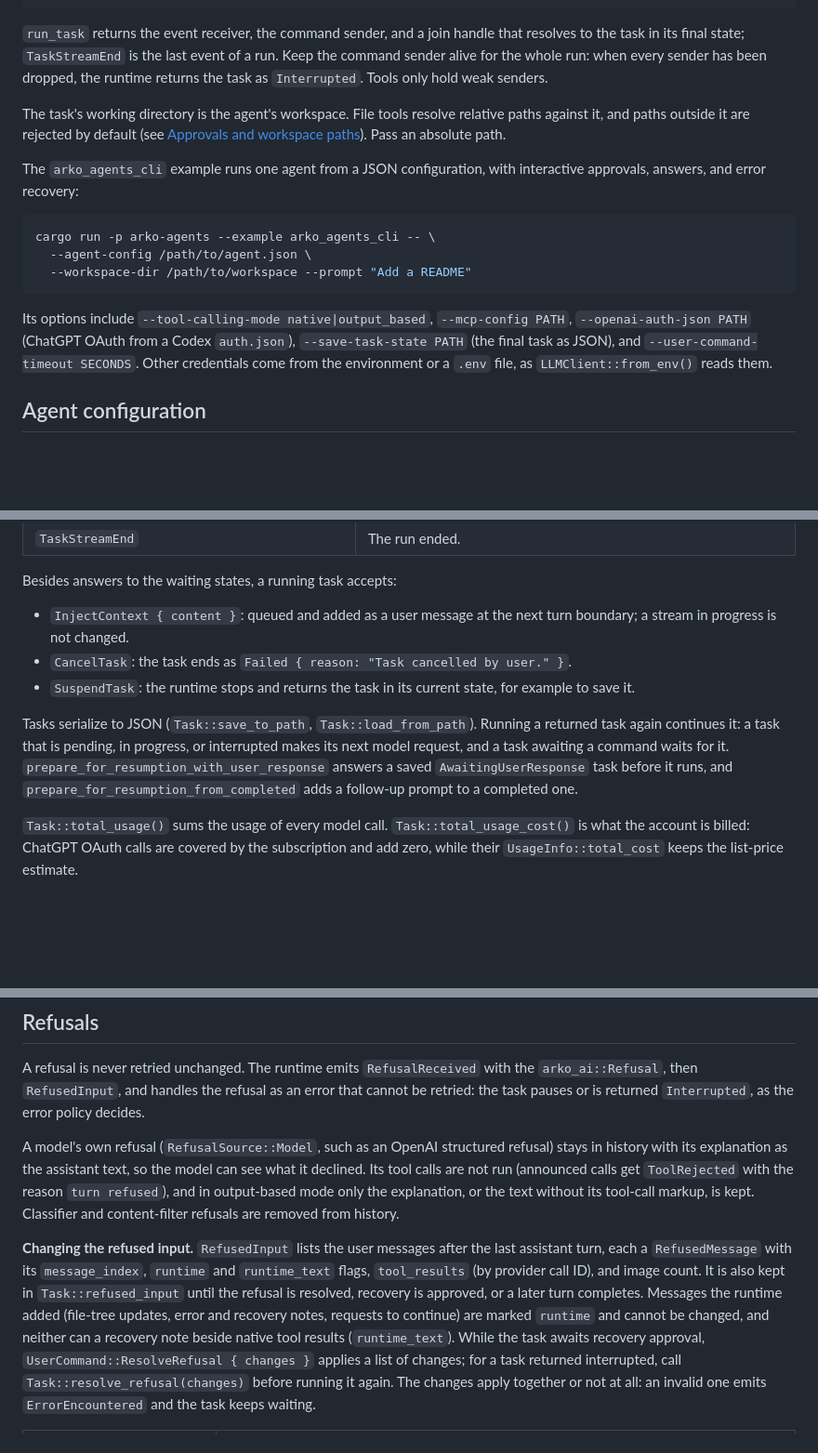
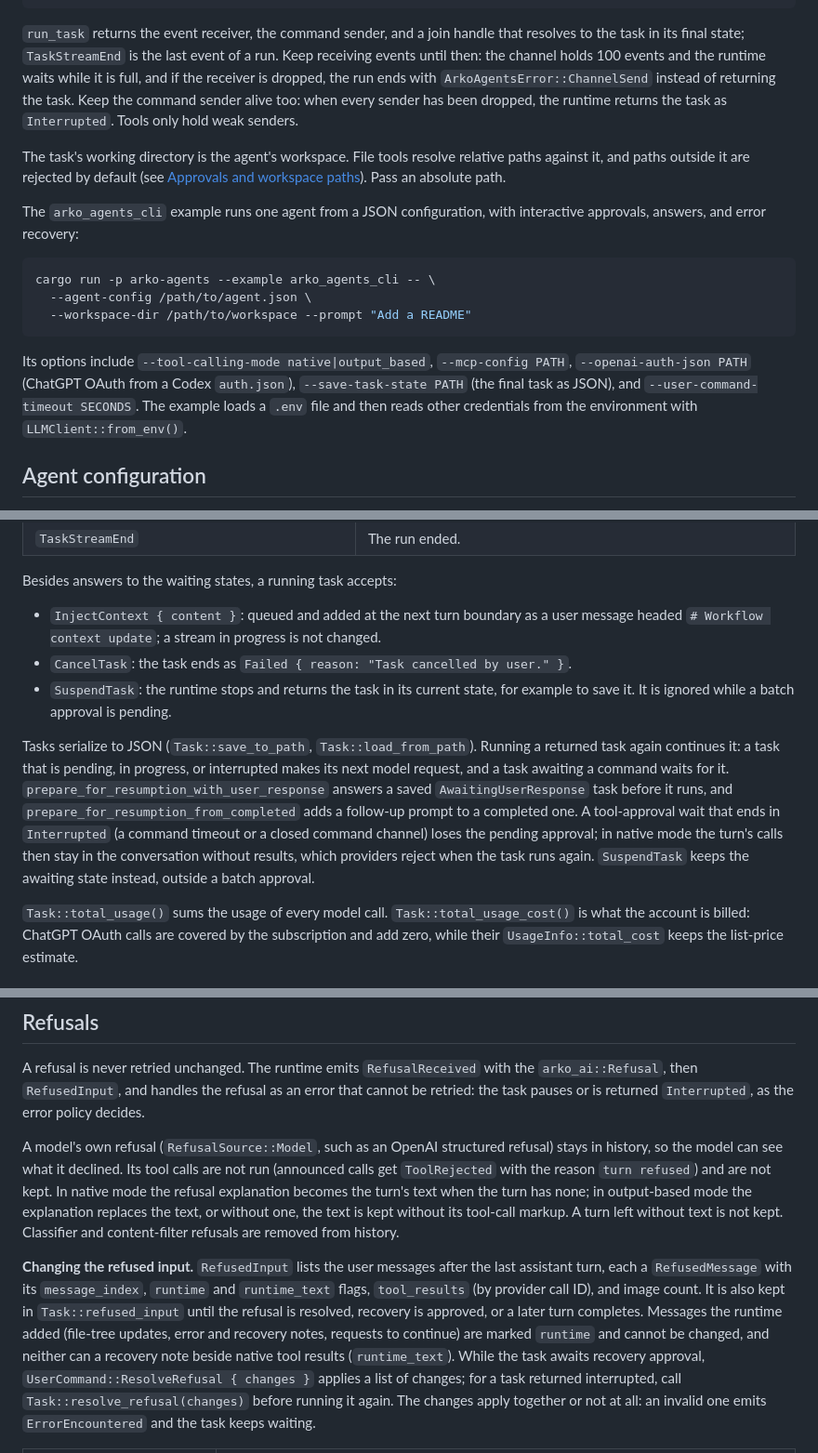
Before and after one commit to mesa-hills-research/arko_framework, a Markdown page: arko-agents/README.md, 3 parts joined by grey strips. Shown at 93% size. Rendered like a GitHub page; blank space fills up the shorter version.

```diff
--- a/arko-agents/README.md
+++ b/arko-agents/README.md
@@ -95,8 +95,10 @@ async fn main() -> Result<(), Box<dyn std::error::Error>> {
 
 `run_task` returns the event receiver, the command sender, and a join handle that
 resolves to the task in its final state; `TaskStreamEnd` is the last event of a run. Keep
-the command sender alive for the whole run: when every sender has been dropped, the
-runtime returns the task as `Interrupted`. Tools only hold weak senders.
+receiving events until then: the channel holds 100 events and the runtime waits while it
+is full, and if the receiver is dropped, the run ends with `ArkoAgentsError::ChannelSend`
+instead of returning the task. Keep the command sender alive too: when every sender has
+been dropped, the runtime returns the task as `Interrupted`. Tools only hold weak senders.
 
 The task's working directory is the agent's workspace. File tools resolve relative paths
 against it, and paths outside it are rejected by default (see
@@ -113,8 +115,9 @@ cargo run -p arko-agents --example arko_agents_cli -- \
 
 Its options include `--tool-calling-mode native|output_based`, `--mcp-config PATH`,
 `--openai-auth-json PATH` (ChatGPT OAuth from a Codex `auth.json`), `--save-task-state
-PATH` (the final task as JSON), and `--user-command-timeout SECONDS`. Other credentials
-come from the environment or a `.env` file, as `LLMClient::from_env()` reads them.
+PATH` (the final task as JSON), and `--user-command-timeout SECONDS`. The example loads a
+`.env` file and then reads other credentials from the environment with
+`LLMClient::from_env()`.
 
 ## Agent configuration
 
@@ -361,18 +377,21 @@ background and notify the agent of input requests and completion. See
 
 Besides answers to the waiting states, a running task accepts:
 
-- `InjectContext { content }`: queued and added as a user message at the next turn
-  boundary; a stream in progress is not changed.
+- `InjectContext { content }`: queued and added at the next turn boundary as a user
+  message headed `# Workflow context update`; a stream in progress is not changed.
 - `CancelTask`: the task ends as `Failed { reason: "Task cancelled by user." }`.
 - `SuspendTask`: the runtime stops and returns the task in its current state, for example
-  to save it.
+  to save it. It is ignored while a batch approval is pending.
 
 Tasks serialize to JSON (`Task::save_to_path`, `Task::load_from_path`). Running a
 returned task again continues it: a task that is pending, in progress, or interrupted
 makes its next model request, and a task awaiting a command waits for it.
 `prepare_for_resumption_with_user_response` answers a saved `AwaitingUserResponse` task
 before it runs, and `prepare_for_resumption_from_completed` adds a follow-up prompt to a
-completed one.
+completed one. A tool-approval wait that ends in `Interrupted` (a command timeout or a
+closed command channel) loses the pending approval; in native mode the turn's calls then
+stay in the conversation without results, which providers reject when the task runs
+again. `SuspendTask` keeps the awaiting state instead, outside a batch approval.
 
 `Task::total_usage()` sums the usage of every model call. `Task::total_usage_cost()` is
 what the account is billed: ChatGPT OAuth calls are covered by the subscription and add
@@ -517,19 +538,20 @@ A refusal is never retried unchanged. The runtime emits `RefusalReceived` with t
 be retried: the task pauses or is returned `Interrupted`, as the error policy decides.
 
 A model's own refusal (`RefusalSource::Model`, such as an OpenAI structured refusal) stays
-in history with its explanation as the assistant text, so the model can see what it
-declined. Its tool calls are not run (announced calls get `ToolRejected` with the reason
-`turn refused`), and in output-based mode only the explanation, or the text without its
-tool-call markup, is kept. Classifier and content-filter refusals are removed from
-history.
+in history, so the model can see what it declined. Its tool calls are not run (announced
+calls get `ToolRejected` with the reason `turn refused`) and are not kept. In native mode
+the refusal explanation becomes the turn's text when the turn has none; in output-based
+mode the explanation replaces the text, or without one, the text is kept without its
+tool-call markup. A turn left without text is not kept. Classifier and content-filter
+refusals are removed from history.
 
 **Changing the refused input.** `RefusedInput` lists the user messages after the last
 assistant turn, each a `RefusedMessage` with its `message_index`, `runtime` and
 `runtime_text` flags, `tool_results` (by provider call ID), and image count. It is also
 kept in `Task::refused_input` until the refusal is resolved, recovery is approved, or a
-later turn completes. Messages the runtime added (file-tree updates, error and recovery notes,
-requests to continue) are marked `runtime` and cannot be changed, and neither can a
-recovery note beside native tool results (`runtime_text`). While the task awaits
+later turn completes. Messages the runtime added (file-tree updates, error and recovery
+notes, requests to continue) are marked `runtime` and cannot be changed, and neither can
+a recovery note beside native tool results (`runtime_text`). While the task awaits
 recovery approval, `UserCommand::ResolveRefusal { changes }` applies a list of changes;
 for a task returned interrupted, call `Task::resolve_refusal(changes)` before running it
 again. The changes apply together or not at all: an invalid one emits `ErrorEncountered`
```
Also changed, not shown: other parts of arko-agents/README.md (+45 -30 lines), arko-index/README.md (+7 -5 lines).
